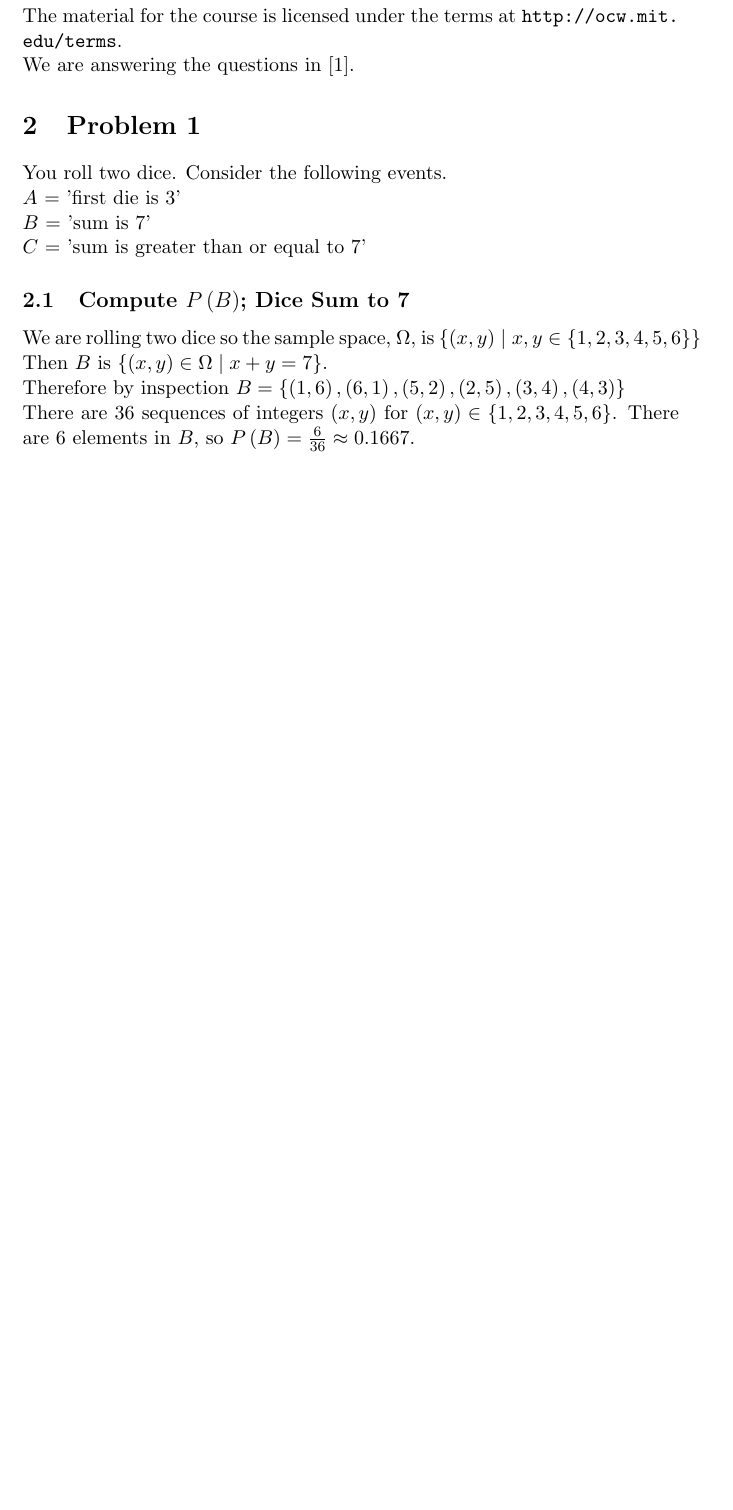
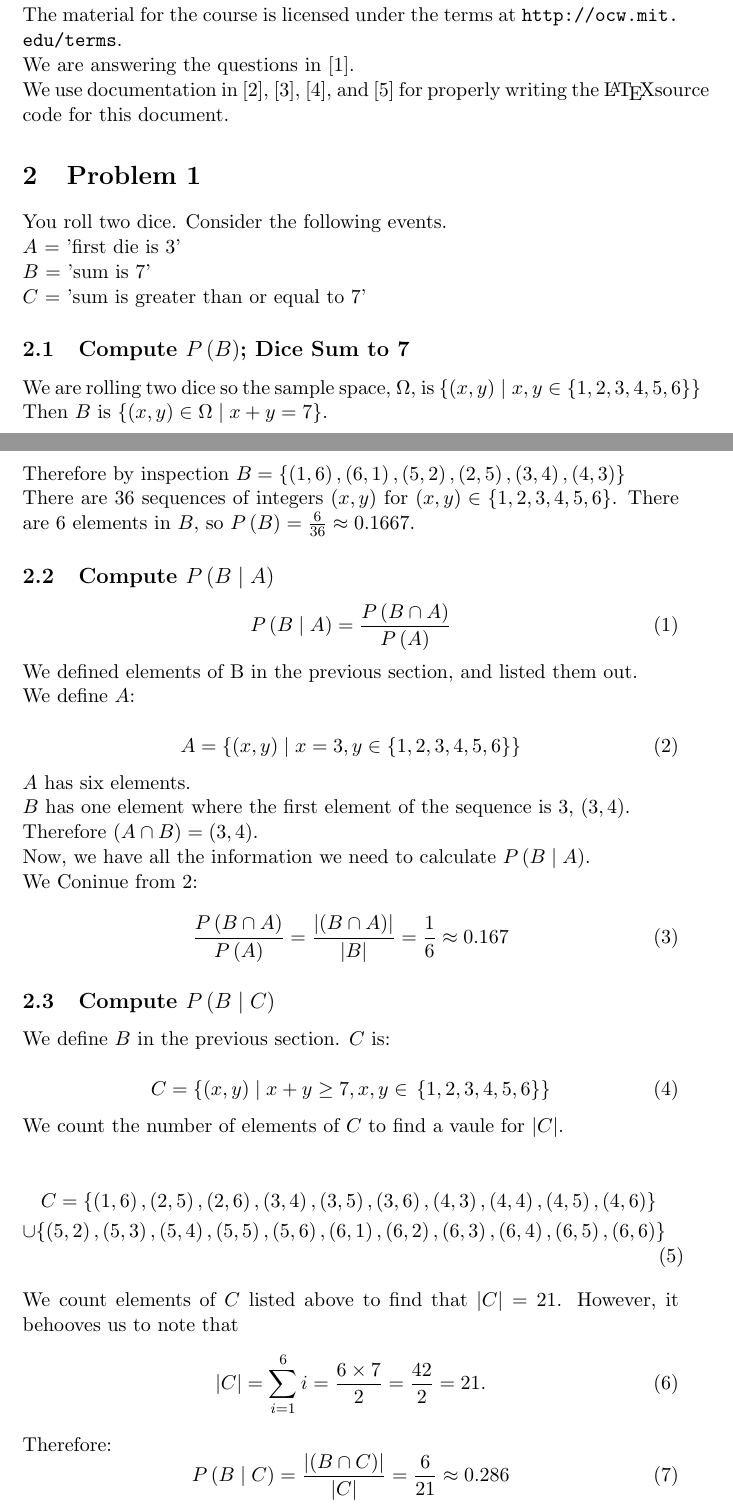
Before and after one commit to jhancock1975/mit-intro-to-stats-18.05, a LaTeX document (reading-3/reading-3-questions.tex): part of page 1 of 2 before the commit and two parts of pages 1 and 2 of 3 after it, the two joined at a grey line, cut so that both start at the same text, the shorter picture padded with empty space. Compiled offline with pdfLaTeX.

Commit message:
finish problem 1 c, fix biblio.bib syntax error

```diff
--- a/reading-3/reading-3-questions.tex
+++ b/reading-3/reading-3-questions.tex
@@ -36,6 +36,11 @@ The material for the course is licensed under the terms at
 \url{http://ocw.mit.edu/terms}.
 
 We are answering the questions in \cite{reading3Questions}.
+
+We use documentation in \cite{latexSymbols}, \cite{latexMultiLine},
+\cite{latexBold}, and \cite{latexForLatex} for properly writing the
+\LaTeX source code for this document.
+
 \section{Problem 1}
 You roll two dice. Consider the following events.
 
@@ -66,5 +71,88 @@ There are $36$ sequences of integers $\left(x, y \right)$ for
 $\left( x, y \right) \in \left\{1, 2, 3, 4, 5, 6 \right\}$.  There are $6$ elements
 in $B$, so $P\left( B \right) = \frac{6}{36} \approx 0.1667$.
 
+\subsection{Compute $P \left( B \mid A \right)$}
+
+\begin{equation}
+  P \left( B \mid A \right) =
+  \frac {P \left( B \cap A \right) } { P \left( A \right) }
+\end{equation}
+
+We defined elements of B in the previous section, and listed them out.
+
+We define $A$:
+
+\begin{equation} \label{BGivenA}
+  A = \left\{ \left(x, y \right) \mid x = 3, y \in
+    \left\{ 1, 2, 3, 4, 5, 6 \right\} \right\}
+\end{equation}
+
+$A$ has six elements.
+
+$B$ has one element where the first element of the sequence is $3$,
+$\left(3, 4 \right)$.
+
+Therefore $\left( A \cap B \right) = \left( 3,4 \right)$.{}
+
+Now, we have all the information we need to calculate
+$P \left( B \mid A \right)$.{}
+
+We Coninue from \ref{BGivenA}:
+
+\begin{equation}
+  \frac {P \left( B \cap A \right) } { P \left( A \right) } =
+  \frac {\left| \left( B \cap A \right) \right|}
+    {\left| B \right|} = \frac{1}{6} \approx 0.167
+\end{equation}
+
+\subsection{Compute $P\left( B \mid C \right)$}
+
+We define $B$ in the previous section.  $C$ is:
+
+\begin{equation}
+  C = \left\{ \left( x, y \right) \mid x + y \geq 7, x,y \in{}
+    \left\{ 1, 2, 3, 4, 5, 6 \right\} \right\}
+\end{equation}
+
+We count the number of elements of $C$ to find a vaule for
+$\left| C \right|$.
+
+\begin{multline}
+  C = \left\{ \left( 1, 6 \right),
+    \left( 2, 5 \right),
+    \left( 2, 6 \right),
+    \left( 3, 4 \right),
+    \left( 3, 5 \right),
+    \left( 3, 6 \right),
+    \left( 4, 3 \right),
+    \left( 4, 4 \right),
+    \left( 4, 5 \right),
+    \left( 4, 6 \right)\right\} \\ \cup \left\{ \left( 5, 2 \right),
+    \left( 5, 3 \right),
+    \left( 5, 4 \right),
+    \left( 5, 5 \right),
+    \left( 5, 6 \right),
+    \left( 6, 1 \right),
+    \left( 6, 2 \right),
+    \left( 6, 3 \right),
+    \left( 6, 4 \right),
+    \left( 6, 5 \right),
+    \left( 6, 6 \right) \right\}
+\end{multline}
+
+
+We count elements of $C$ listed above to find that $\left| C \right|
+= 21$.  However, it behooves us to note that
+\begin{equation}
+  \left| C \right| = \sum_{i=1}^{6} i = \frac{6 \times 7} {2} =
+    \frac{42}{2} = 21.
+\end{equation}
+
+Therefore:
+\begin{equation}
+  P\left( B \mid C \right) =
+  \frac{\left| \left( B \cap C \right) \right|} {\left| C \right|}
+  = \frac{6}{21} \approx 0.286
+\end{equation}
 \printbibliography{}
 \end{document}
```
Also changed, not shown: reading-3/biblio.bib (+14 -3 lines), reading-3/reading-3-questions.pdf.
